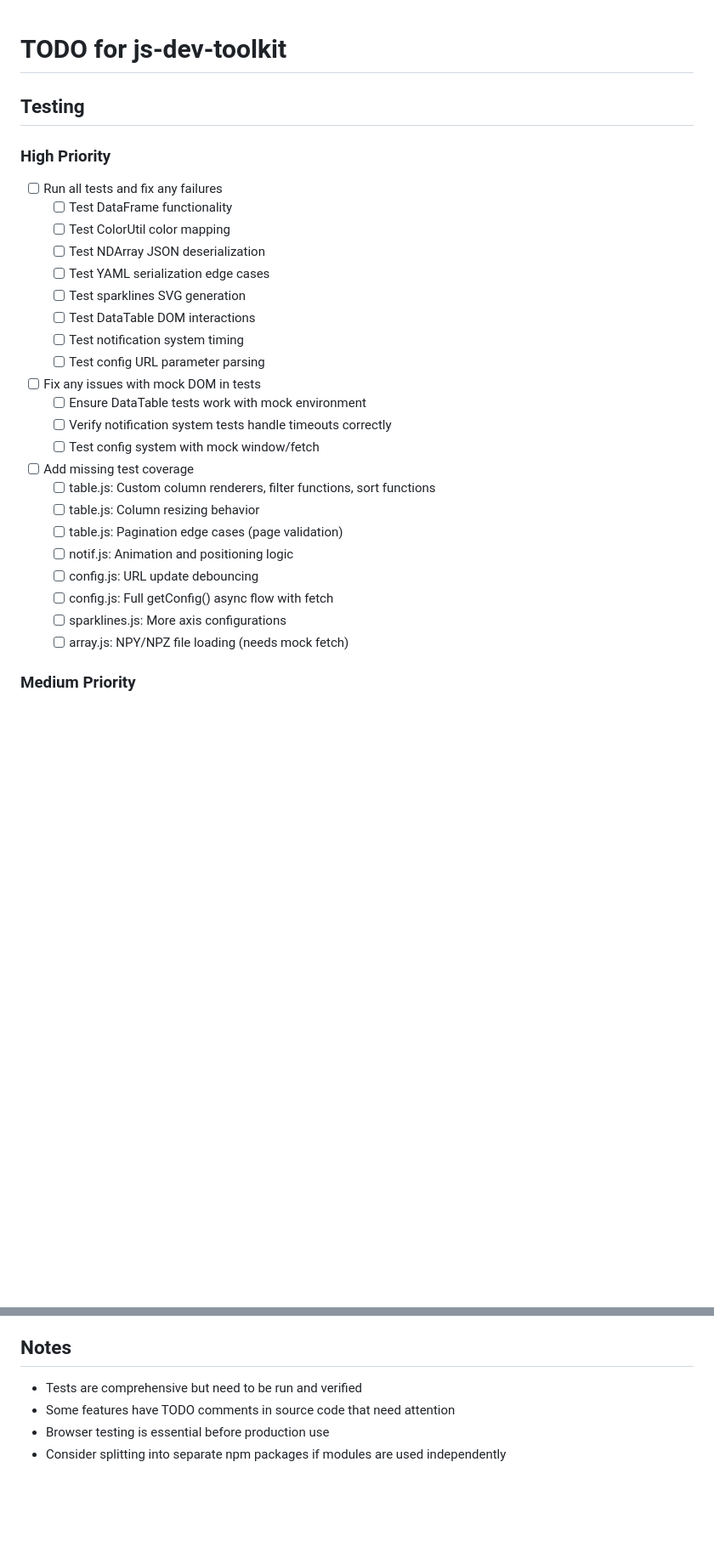
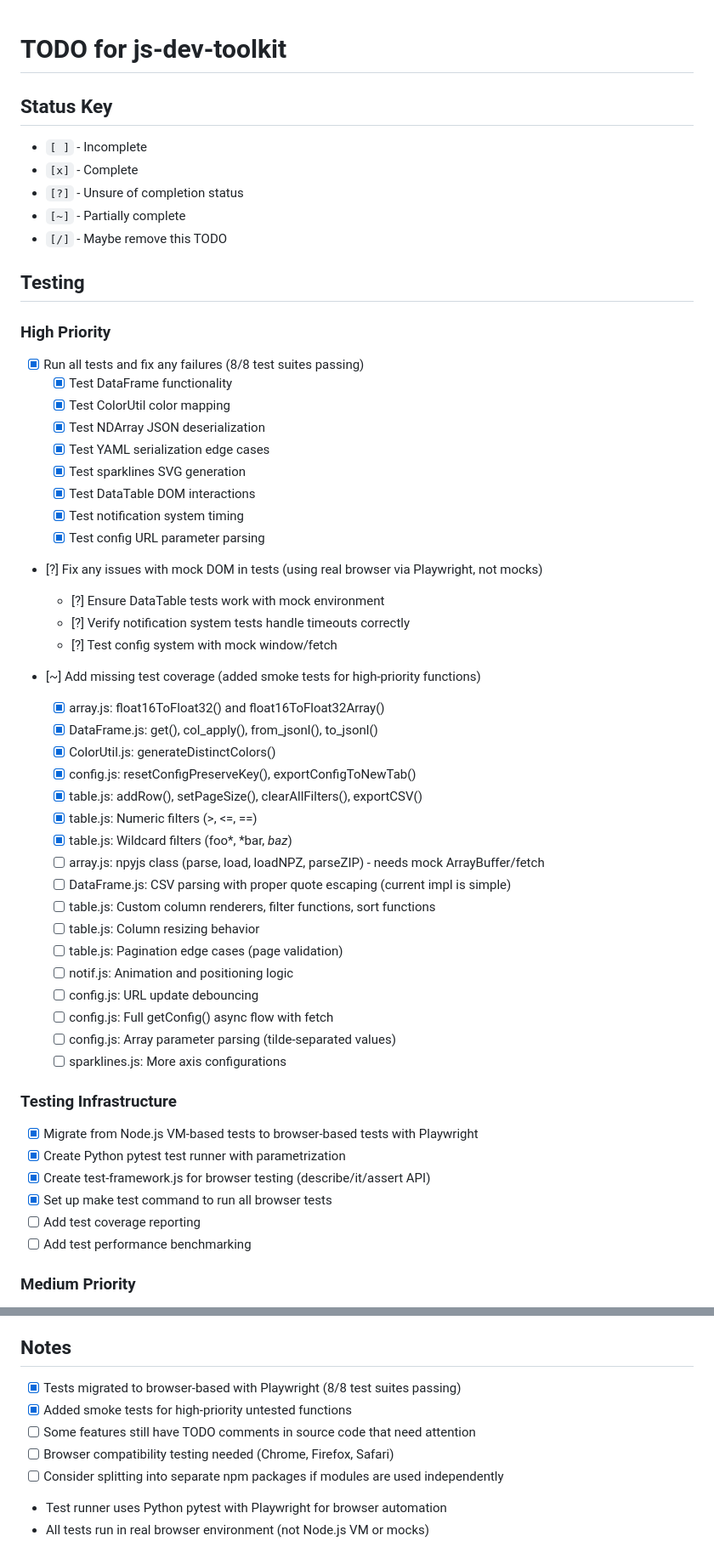
Before and after one commit to mivanit/js-dev-toolkit, a Markdown page: TODO.md, 2 parts joined by grey strips. Shown at 85% size. Rendered like a GitHub page; blank space fills up the shorter version.

Commit message:
update TODOs

```diff
--- a/TODO.md
+++ b/TODO.md
@@ -1,32 +1,56 @@
 # TODO for js-dev-toolkit
+
+## Status Key
+- `[ ]` - Incomplete
+- `[x]` - Complete
+- `[?]` - Unsure of completion status
+- `[~]` - Partially complete
+- `[/]` - Maybe remove this TODO
 
 ## Testing
 
 ### High Priority
-- [ ] Run all tests and fix any failures
-  - [ ] Test DataFrame functionality
-  - [ ] Test ColorUtil color mapping
-  - [ ] Test NDArray JSON deserialization
-  - [ ] Test YAML serialization edge cases
-  - [ ] Test sparklines SVG generation
-  - [ ] Test DataTable DOM interactions
-  - [ ] Test notification system timing
-  - [ ] Test config URL parameter parsing
+- [x] Run all tests and fix any failures (8/8 test suites passing)
+  - [x] Test DataFrame functionality
+  - [x] Test ColorUtil color mapping
+  - [x] Test NDArray JSON deserialization
+  - [x] Test YAML serialization edge cases
+  - [x] Test sparklines SVG generation
+  - [x] Test DataTable DOM interactions
+  - [x] Test notification system timing
+  - [x] Test config URL parameter parsing
 
-- [ ] Fix any issues with mock DOM in tests
-  - [ ] Ensure DataTable tests work with mock environment
-  - [ ] Verify notification system tests handle timeouts correctly
-  - [ ] Test config system with mock window/fetch
+- [?] Fix any issues with mock DOM in tests (using real browser via Playwright, not mocks)
+  - [?] Ensure DataTable tests work with mock environment
+  - [?] Verify notification system tests handle timeouts correctly
+  - [?] Test config system with mock window/fetch
 
-- [ ] Add missing test coverage
+- [~] Add missing test coverage (added smoke tests for high-priority functions)
+  - [x] array.js: float16ToFloat32() and float16ToFloat32Array()
+  - [x] DataFrame.js: get(), col_apply(), from_jsonl(), to_jsonl()
+  - [x] ColorUtil.js: generateDistinctColors()
+  - [x] config.js: resetConfigPreserveKey(), exportConfigToNewTab()
+  - [x] table.js: addRow(), setPageSize(), clearAllFilters(), exportCSV()
+  - [x] table.js: Numeric filters (>, <=, ==)
+  - [x] table.js: Wildcard filters (foo*, *bar, *baz*)
+  - [ ] array.js: npyjs class (parse, load, loadNPZ, parseZIP) - needs mock ArrayBuffer/fetch
+  - [ ] DataFrame.js: CSV parsing with proper quote escaping (current impl is simple)
   - [ ] table.js: Custom column renderers, filter functions, sort functions
   - [ ] table.js: Column resizing behavior
   - [ ] table.js: Pagination edge cases (page validation)
   - [ ] notif.js: Animation and positioning logic
   - [ ] config.js: URL update debouncing
   - [ ] config.js: Full getConfig() async flow with fetch
+  - [ ] config.js: Array parameter parsing (tilde-separated values)
   - [ ] sparklines.js: More axis configurations
-  - [ ] array.js: NPY/NPZ file loading (needs mock fetch)
+
+### Testing Infrastructure
+- [x] Migrate from Node.js VM-based tests to browser-based tests with Playwright
+- [x] Create Python pytest test runner with parametrization
+- [x] Create test-framework.js for browser testing (describe/it/assert API)
+- [x] Set up make test command to run all browser tests
+- [ ] Add test coverage reporting
+- [ ] Add test performance benchmarking
 
 ### Medium Priority
 - [ ] Add integration tests
@@ -214,7 +241,10 @@
 
 ## Notes
 
-- Tests are comprehensive but need to be run and verified
-- Some features have TODO comments in source code that need attention
-- Browser testing is essential before production use
-- Consider splitting into separate npm packages if modules are used independently
+- [x] Tests migrated to browser-based with Playwright (8/8 test suites passing)
+- [x] Added smoke tests for high-priority untested functions
+- [ ] Some features still have TODO comments in source code that need attention
+- [ ] Browser compatibility testing needed (Chrome, Firefox, Safari)
+- [ ] Consider splitting into separate npm packages if modules are used independently
+- Test runner uses Python pytest with Playwright for browser automation
+- All tests run in real browser environment (not Node.js VM or mocks)
```
Also changed, not shown: other parts of TODO.md (+4 -1 lines).
